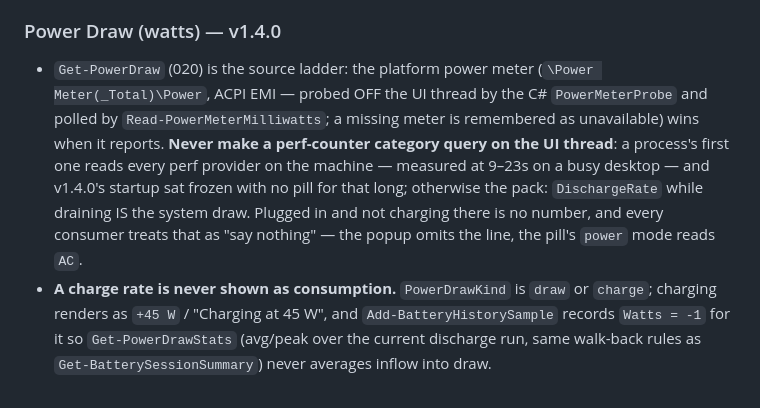
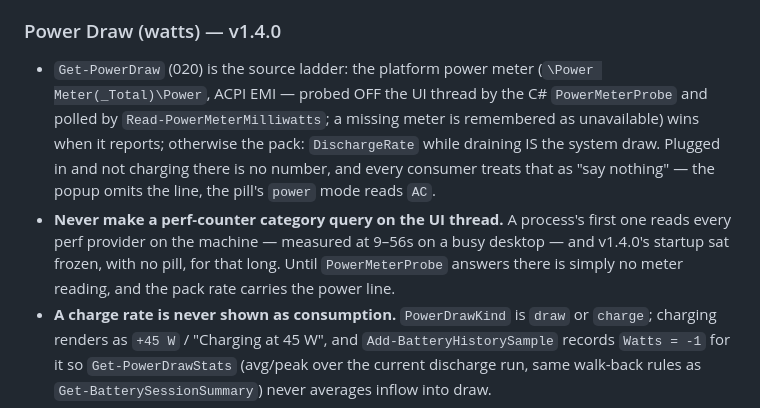
Before and after one commit to nobackhand/checkbattery, a Markdown page: CLAUDE.md, the part around the change. GitHub-like rendering.

Commit message:
docs: CLAUDE.md - make the no-perf-query-on-UI-thread rule its own bullet
Co-Authored-By: Claude Opus 5.5 <noreply@anthropic.com>

```diff
--- a/CLAUDE.md
+++ b/CLAUDE.md
@@ -46,7 +46,8 @@
 - Font: Segoe UI Semibold 10.2pt Bold.
 
 ### Power Draw (watts) — v1.4.0
-- `Get-PowerDraw` (020) is the source ladder: the platform power meter (`\Power Meter(_Total)\Power`, ACPI EMI — probed OFF the UI thread by the C# `PowerMeterProbe` and polled by `Read-PowerMeterMilliwatts`; a missing meter is remembered as unavailable) wins when it reports. **Never make a perf-counter category query on the UI thread**: a process's first one reads every perf provider on the machine — measured at 9–23s on a busy desktop — and v1.4.0's startup sat frozen with no pill for that long; otherwise the pack: `DischargeRate` while draining IS the system draw. Plugged in and not charging there is no number, and every consumer treats that as "say nothing" — the popup omits the line, the pill's `power` mode reads `AC`.
+- `Get-PowerDraw` (020) is the source ladder: the platform power meter (`\Power Meter(_Total)\Power`, ACPI EMI — probed OFF the UI thread by the C# `PowerMeterProbe` and polled by `Read-PowerMeterMilliwatts`; a missing meter is remembered as unavailable) wins when it reports; otherwise the pack: `DischargeRate` while draining IS the system draw. Plugged in and not charging there is no number, and every consumer treats that as "say nothing" — the popup omits the line, the pill's `power` mode reads `AC`.
+- **Never make a perf-counter category query on the UI thread.** A process's first one reads every perf provider on the machine — measured at 9–56s on a busy desktop — and v1.4.0's startup sat frozen, with no pill, for that long. Until `PowerMeterProbe` answers there is simply no meter reading, and the pack rate carries the power line.
 - **A charge rate is never shown as consumption.** `PowerDrawKind` is `draw` or `charge`; charging renders as `+45 W` / "Charging at 45 W", and `Add-BatteryHistorySample` records `Watts = -1` for it so `Get-PowerDrawStats` (avg/peak over the current discharge run, same walk-back rules as `Get-BatterySessionSummary`) never averages inflow into draw.
 - Verified on a real laptop (ZBook Ultra G1A, plugged in at a charge cap): Power Meter instances exist but read 0, and both `Win32_Battery` rates are null — so 0 and null both mean "no reading". Firmware rates above 300 W are dropped as glitches.
 - `Get-PowerDrawStats` returns a `Samples` key, not `Count`: a hashtable's own `.Count` property shadows a key of that name (`@{Count=0}.Count` is 1).
```
